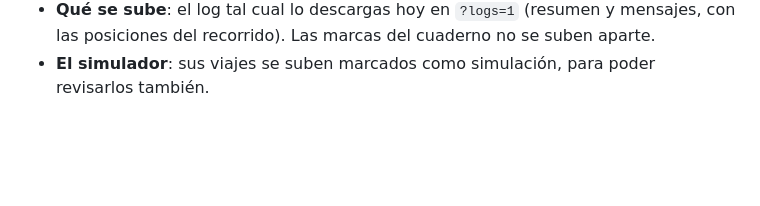
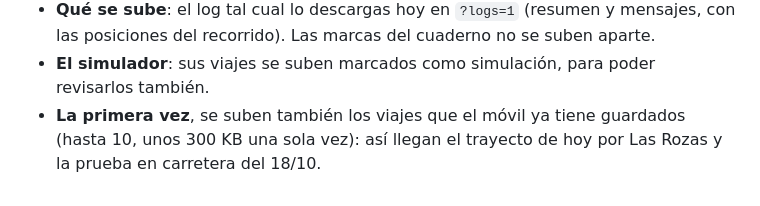
Before and after one commit to tragabytes/panel-viaje, a Markdown page: specs/005-logs-en-la-nube/spec.md, the part around the change. GitHub-like rendering; blank space fills up the shorter version.

Commit message:
spec 005: la primera vez se suben también los viajes ya guardados
Co-Authored-By: Claude Opus 5.5 <noreply@anthropic.com>

```diff
--- a/specs/005-logs-en-la-nube/spec.md
+++ b/specs/005-logs-en-la-nube/spec.md
@@ -118,3 +118,5 @@ ahora". Ahí mismo se pone la clave la primera vez, y se ve si ha dejado de vale
 - **Qué se sube**: el log tal cual lo descargas hoy en `?logs=1` (resumen y mensajes, con las
   posiciones del recorrido). Las marcas del cuaderno no se suben aparte.
 - **El simulador**: sus viajes se suben marcados como simulación, para poder revisarlos también.
+- **La primera vez**, se suben también los viajes que el móvil ya tiene guardados (hasta 10, unos
+  300 KB una sola vez): así llegan el trayecto de hoy por Las Rozas y la prueba en carretera del 18/10.
```
